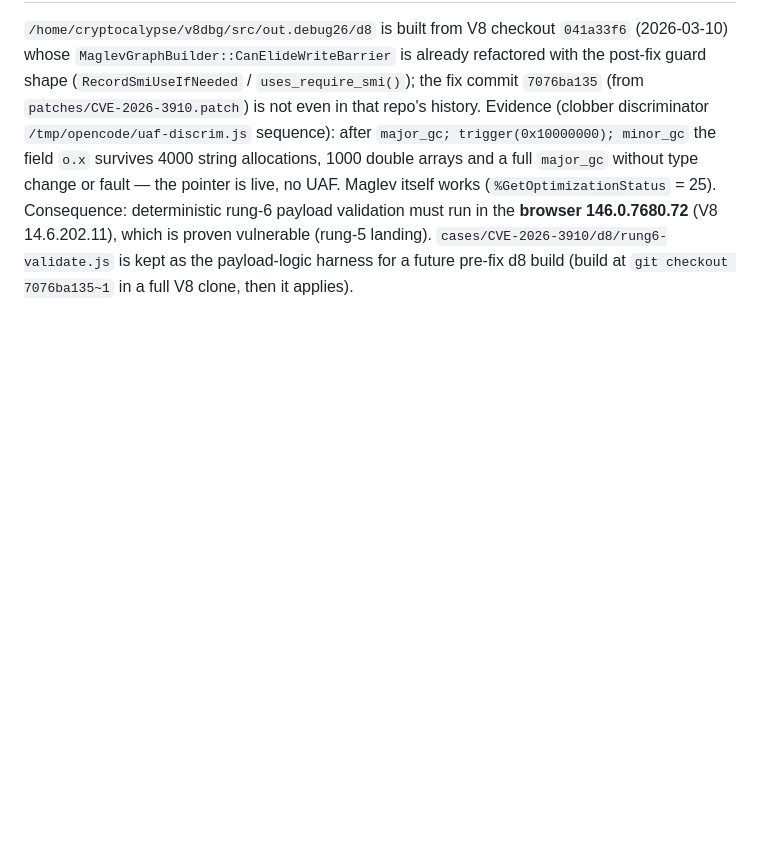
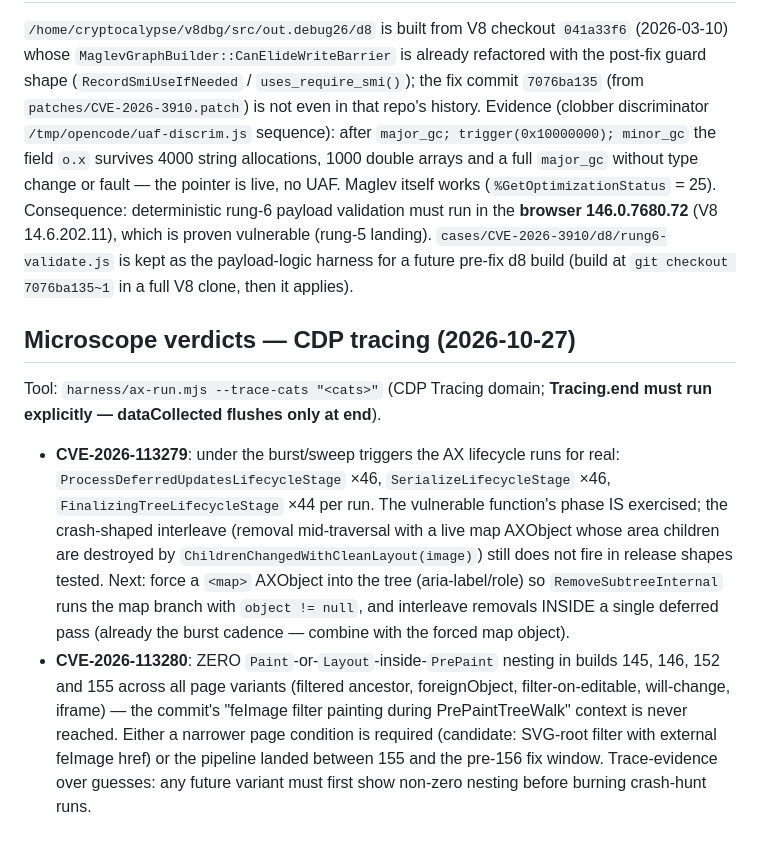
Before and after one commit to VABISMO/chrome2shell, a Markdown page: findings/research-oct-2026.md, the part around the change. GitHub-like rendering; blank space fills up the shorter version.

Commit message:
research log: microscope verdicts for 113279 (deferred phase reached, shape incomplete) and 113280 (no PrePaint nesting in any local build — gating condition for future variants)

```diff
--- a/findings/research-oct-2026.md
+++ b/findings/research-oct-2026.md
@@ -136,3 +136,27 @@ validation must run in the **browser 146.0.7680.72** (V8 14.6.202.11), which
 is proven vulnerable (rung-5 landing). `cases/CVE-2026-3910/d8/rung6-validate.js`
 is kept as the payload-logic harness for a future pre-fix d8 build
 (build at `git checkout 7076ba135~1` in a full V8 clone, then it applies).
+
+## Microscope verdicts — CDP tracing (2026-10-27)
+
+Tool: `harness/ax-run.mjs --trace-cats "<cats>"` (CDP Tracing domain;
+**Tracing.end must run explicitly — dataCollected flushes only at end**).
+
+- **CVE-2026-113279**: under the burst/sweep triggers the AX lifecycle runs
+  for real: `ProcessDeferredUpdatesLifecycleStage` ×46,
+  `SerializeLifecycleStage` ×46, `FinalizingTreeLifecycleStage` ×44 per run.
+  The vulnerable function's phase IS exercised; the crash-shaped interleave
+  (removal mid-traversal with a live map AXObject whose area children are
+  destroyed by `ChildrenChangedWithCleanLayout(image)`) still does not fire
+  in release shapes tested. Next: force a `<map>` AXObject into the tree
+  (aria-label/role) so `RemoveSubtreeInternal` runs the map branch with
+  `object != null`, and interleave removals INSIDE a single deferred pass
+  (already the burst cadence — combine with the forced map object).
+- **CVE-2026-113280**: ZERO `Paint`-or-`Layout`-inside-`PrePaint` nesting in
+  builds 145, 146, 152 and 155 across all page variants (filtered ancestor,
+  foreignObject, filter-on-editable, will-change, iframe) — the commit's
+  "feImage filter painting during PrePaintTreeWalk" context is never reached.
+  Either a narrower page condition is required (candidate: SVG-root filter
+  with external feImage href) or the pipeline landed between 155 and the
+  pre-156 fix window. Trace-evidence over guesses: any future variant must
+  first show non-zero nesting before burning crash-hunt runs.
```
